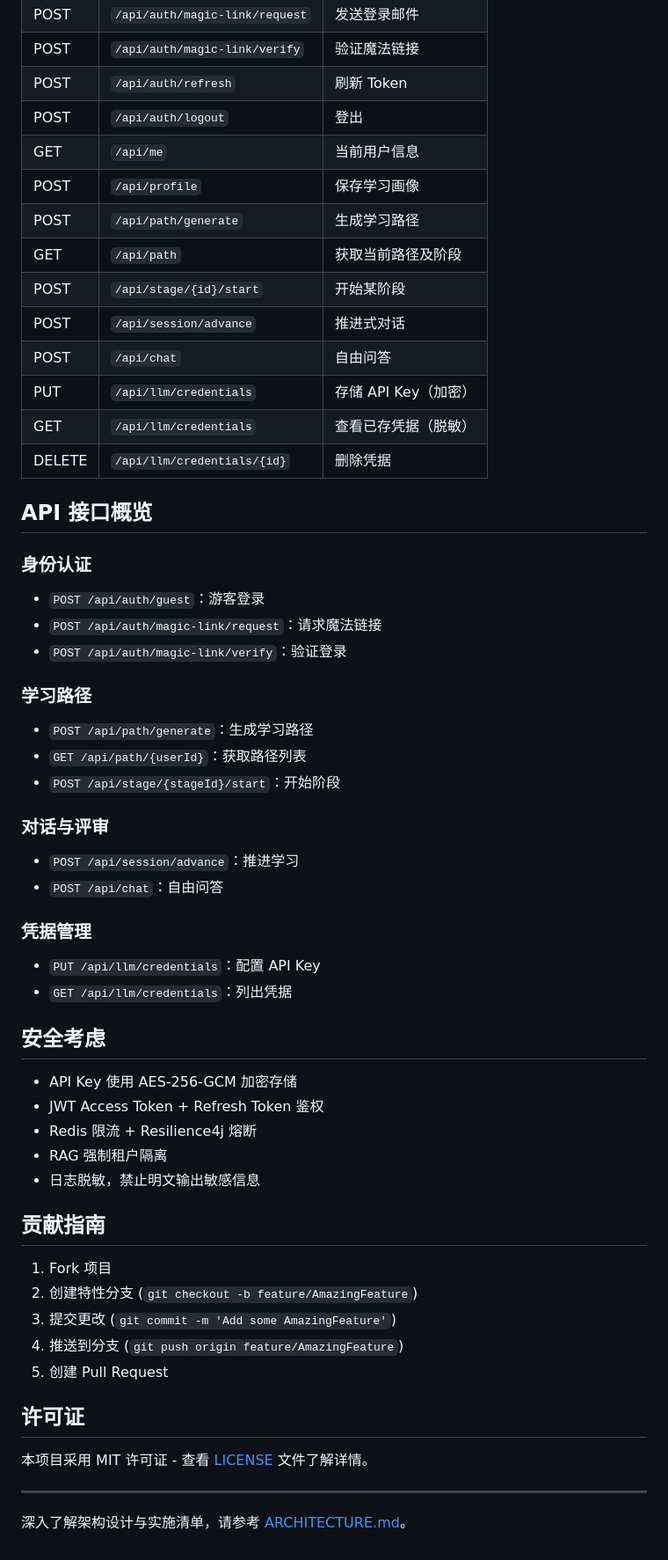
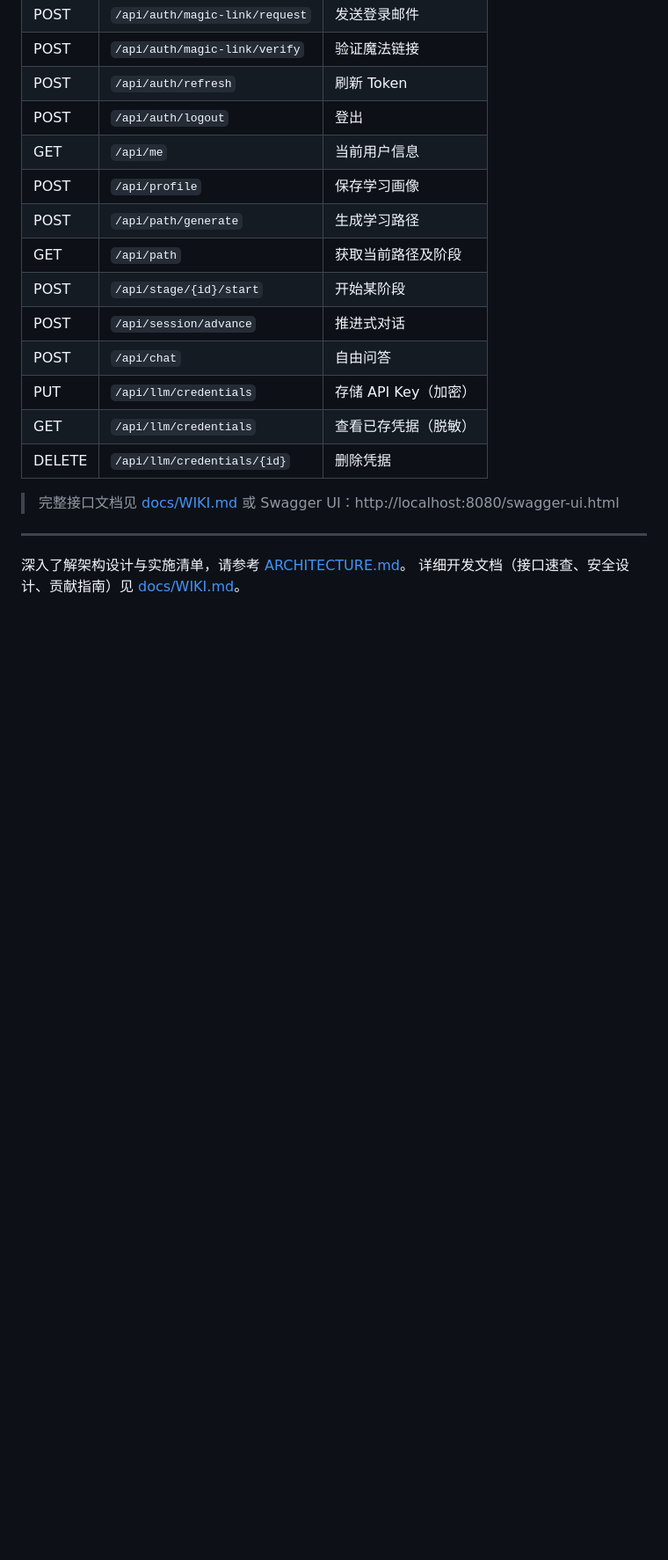
Before and after one commit to SYangqh/ai-learning-os, a Markdown page: README.md, the part around one of its changes. Shown at 88% size. GitHub-like rendering; blank space fills up the shorter version.

```diff
--- a/README.md
+++ b/README.md
@@ -241,46 +237,9 @@ ai-learning-os/
 | GET  | `/api/llm/credentials` | 查看已存凭据（脱敏） |
 | DELETE | `/api/llm/credentials/{id}` | 删除凭据 |
 
-## API 接口概览
-
-### 身份认证
-- `POST /api/auth/guest`：游客登录
-- `POST /api/auth/magic-link/request`：请求魔法链接
-- `POST /api/auth/magic-link/verify`：验证登录
-
-### 学习路径
-- `POST /api/path/generate`：生成学习路径
-- `GET /api/path/{userId}`：获取路径列表
-- `POST /api/stage/{stageId}/start`：开始阶段
-
-### 对话与评审
-- `POST /api/session/advance`：推进学习
-- `POST /api/chat`：自由问答
-
-### 凭据管理
-- `PUT /api/llm/credentials`：配置 API Key
-- `GET /api/llm/credentials`：列出凭据
-
-## 安全考虑
-
-- API Key 使用 AES-256-GCM 加密存储
-- JWT Access Token + Refresh Token 鉴权
-- Redis 限流 + Resilience4j 熔断
-- RAG 强制租户隔离
-- 日志脱敏，禁止明文输出敏感信息
-
-## 贡献指南
-
-1. Fork 项目
-2. 创建特性分支 (`git checkout -b feature/AmazingFeature`)
-3. 提交更改 (`git commit -m 'Add some AmazingFeature'`)
-4. 推送到分支 (`git push origin feature/AmazingFeature`)
-5. 创建 Pull Request
-
-## 许可证
-
-本项目采用 MIT 许可证 - 查看 [LICENSE](LICENSE) 文件了解详情。
+> 完整接口文档见 [docs/WIKI.md](docs/WIKI.md#api-接口速查) 或 Swagger UI：http://localhost:8080/swagger-ui.html
 
 ---
 
 深入了解架构设计与实施清单，请参考 [ARCHITECTURE.md](ARCHITECTURE.md)。
+详细开发文档（接口速查、安全设计、贡献指南）见 [docs/WIKI.md](docs/WIKI.md)。
```
Also changed, not shown: other parts of README.md (+3 -7 lines), docs/WIKI.md (+25 -0 lines).
